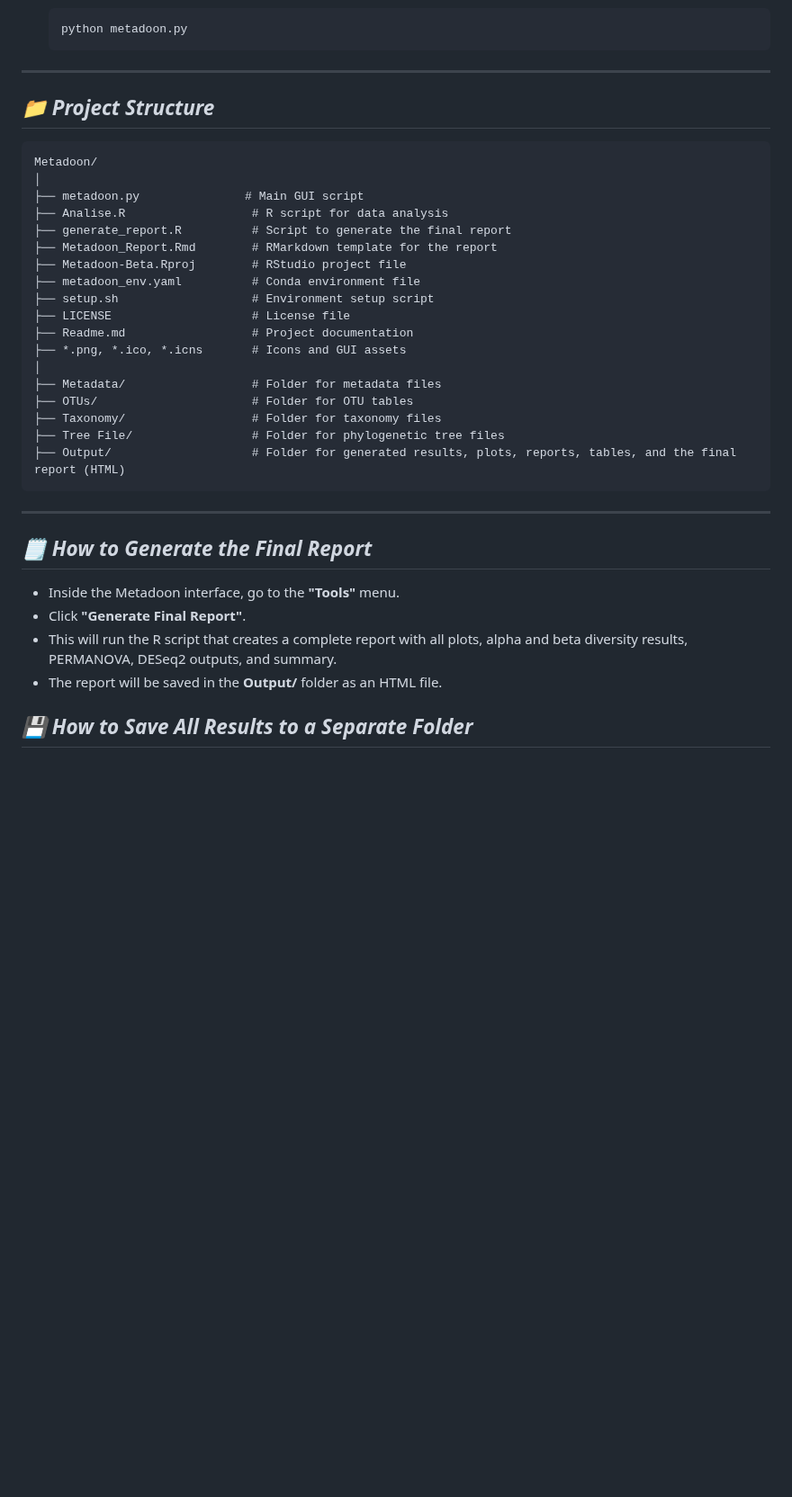
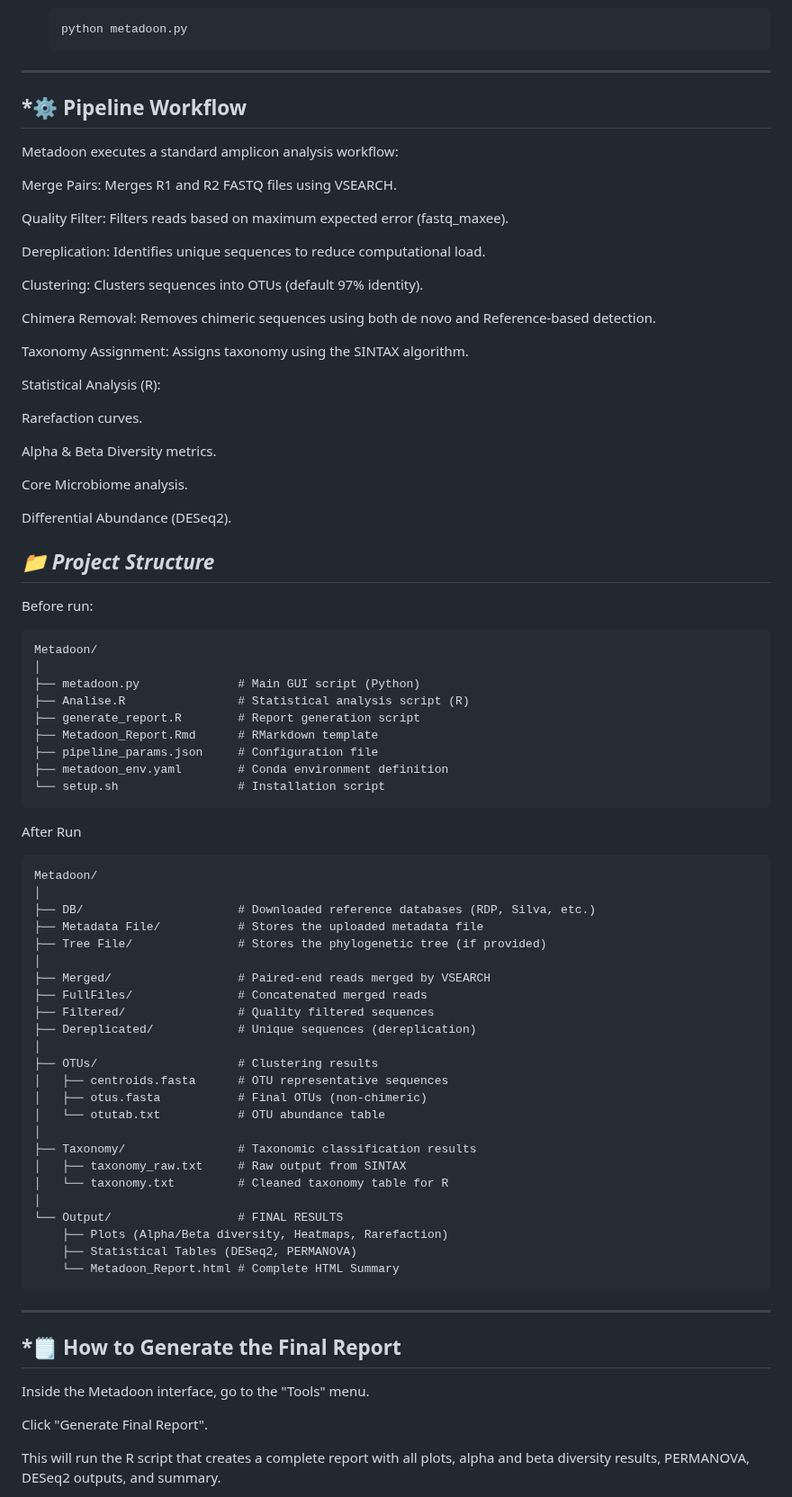
Before and after one commit to rdo-adan/Metadoon-Beta, a Markdown page: Readme.md, the part around one of its changes. Shown at 90% size. GitHub-like rendering; blank space fills up the shorter version.

````diff
--- a/Readme.md
+++ b/Readme.md
@@ -106,38 +104,77 @@ devtools::install_github("microbiome/microbiome")
    ```
 
 ---
+## *⚙️ Pipeline Workflow
+Metadoon executes a standard amplicon analysis workflow:
+
+Merge Pairs: Merges R1 and R2 FASTQ files using VSEARCH.
+
+Quality Filter: Filters reads based on maximum expected error (fastq_maxee).
+
+Dereplication: Identifies unique sequences to reduce computational load.
+
+Clustering: Clusters sequences into OTUs (default 97% identity).
+
+Chimera Removal: Removes chimeric sequences using both de novo and Reference-based detection.
+
+Taxonomy Assignment: Assigns taxonomy using the SINTAX algorithm.
+
+Statistical Analysis (R):
+
+Rarefaction curves.
+
+Alpha & Beta Diversity metrics.
+
+Core Microbiome analysis.
+
+Differential Abundance (DESeq2).
 
 ## *📁 Project Structure*
-
+Before run:
 ```
 Metadoon/
 │
-├── metadoon.py               # Main GUI script
-├── Analise.R                  # R script for data analysis
-├── generate_report.R          # Script to generate the final report
-├── Metadoon_Report.Rmd        # RMarkdown template for the report
-├── Metadoon-Beta.Rproj        # RStudio project file
-├── metadoon_env.yaml          # Conda environment file
-├── setup.sh                   # Environment setup script
-├── LICENSE                    # License file
-├── Readme.md                  # Project documentation
-├── *.png, *.ico, *.icns       # Icons and GUI assets
+├── metadoon.py              # Main GUI script (Python)
+├── Analise.R                # Statistical analysis script (R)
+├── generate_report.R        # Report generation script
+├── Metadoon_Report.Rmd      # RMarkdown template
+├── pipeline_params.json     # Configuration file
+├── metadoon_env.yaml        # Conda environment definition
+└── setup.sh                 # Installation script
+```
+After Run
+```
+Metadoon/
 │
-├── Metadata/                  # Folder for metadata files
-├── OTUs/                      # Folder for OTU tables
-├── Taxonomy/                  # Folder for taxonomy files
-├── Tree File/                 # Folder for phylogenetic tree files
-├── Output/                    # Folder for generated results, plots, reports, tables, and the final report (HTML)
+├── DB/                      # Downloaded reference databases (RDP, Silva, etc.)
+├── Metadata File/           # Stores the uploaded metadata file
+├── Tree File/               # Stores the phylogenetic tree (if provided)
+│
+├── Merged/                  # Paired-end reads merged by VSEARCH
+├── FullFiles/               # Concatenated merged reads
+├── Filtered/                # Quality filtered sequences
+├── Dereplicated/            # Unique sequences (dereplication)
+│
+├── OTUs/                    # Clustering results
+│   ├── centroids.fasta      # OTU representative sequences
+│   ├── otus.fasta           # Final OTUs (non-chimeric)
+│   └── otutab.txt           # OTU abundance table
+│
+├── Taxonomy/                # Taxonomic classification results
+│   ├── taxonomy_raw.txt     # Raw output from SINTAX
+│   └── taxonomy.txt         # Cleaned taxonomy table for R
+│
+└── Output/                  # FINAL RESULTS
+    ├── Plots (Alpha/Beta diversity, Heatmaps, Rarefaction)
+    ├── Statistical Tables (DESeq2, PERMANOVA)
+    └── Metadoon_Report.html # Complete HTML Summary
 ```
-
 ---
 
-## *🗒️ How to Generate the Final Report*
+## *🗒️ How to Generate the Final Report
+Inside the Metadoon interface, go to the "Tools" menu.
 
-- Inside the Metadoon interface, go to the **"Tools"** menu.
-- Click **"Generate Final Report"**.
-- This will run the R script that creates a complete report with all plots, alpha and beta diversity results, PERMANOVA, DESeq2 outputs, and summary.
-- The report will be saved in the **Output/** folder as an HTML file.
+Click "Generate Final Report".
 
-## *💾 How to Save All Results to a Separate Folder*
+This will run the R script that creates a complete report with all plots, alpha and beta diversity results, PERMANOVA, DESeq2 outputs, and summary.
 
````
Also changed, not shown: other parts of Readme.md (+26 -23 lines).
